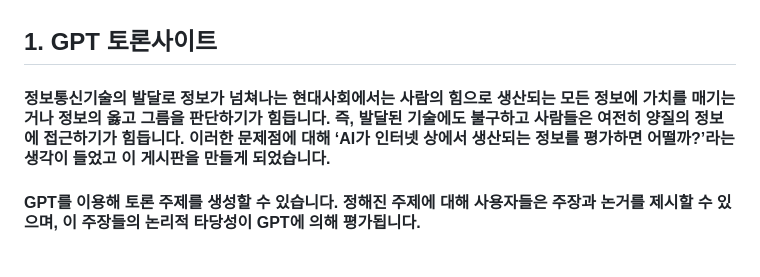
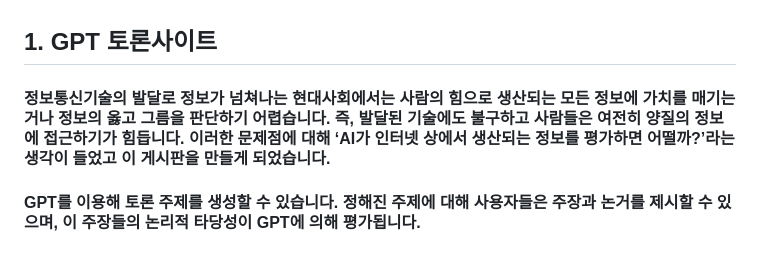
Before and after one commit to ByeongHooPark/GCBoard, a Markdown page: README.md, the part around the change. Rendered like a GitHub page.

```diff
--- a/README.md
+++ b/README.md
@@ -19,7 +19,7 @@
 
 ##  1. GPT 토론사이트
 
-#### 정보통신기술의 발달로 정보가 넘쳐나는 현대사회에서는 사람의 힘으로 생산되는 모든 정보에 가치를 매기는 거나 정보의 옳고 그름을 판단하기가 힘듭니다. 즉, 발달된 기술에도 불구하고 사람들은 여전히 양질의 정보에 접근하기가 힘듭니다. 이러한 문제점에 대해 ‘AI가 인터넷 상에서 생산되는 정보를 평가하면 어떨까?’라는 생각이 들었고 이 게시판을 만들게 되었습니다.
+#### 정보통신기술의 발달로 정보가 넘쳐나는 현대사회에서는 사람의 힘으로 생산되는 모든 정보에 가치를 매기는 거나 정보의 옳고 그름을 판단하기 어렵습니다. 즉, 발달된 기술에도 불구하고 사람들은 여전히 양질의 정보에 접근하기가 힘듭니다. 이러한 문제점에 대해 ‘AI가 인터넷 상에서 생산되는 정보를 평가하면 어떨까?’라는 생각이 들었고 이 게시판을 만들게 되었습니다.
 
 #### GPT를 이용해 토론 주제를 생성할 수 있습니다. 정해진 주제에 대해 사용자들은 주장과 논거를 제시할 수 있으며, 이 주장들의 논리적 타당성이 GPT에 의해 평가됩니다.
 
```
